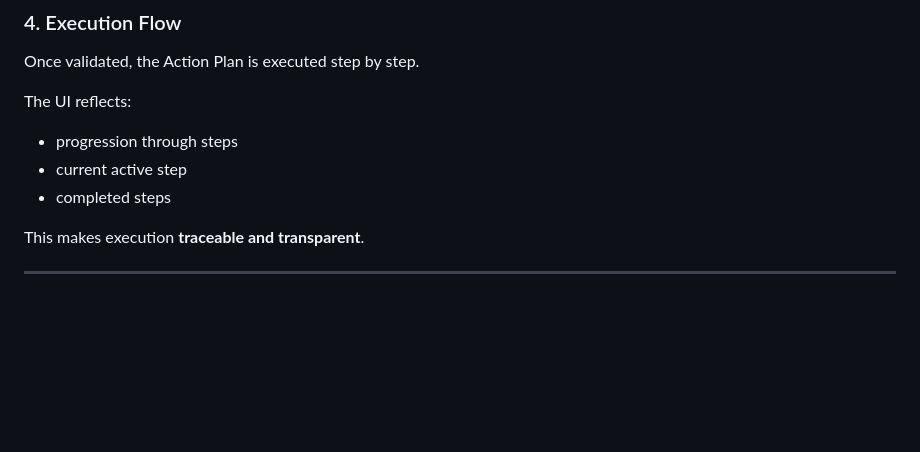
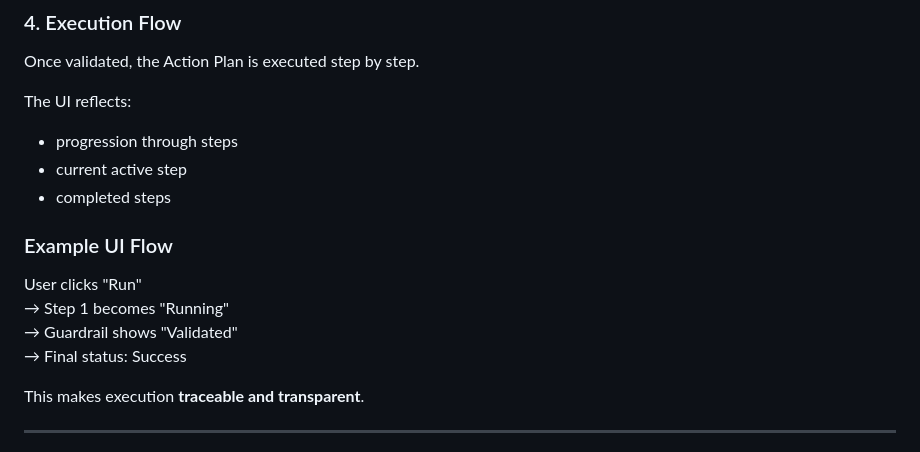
Before and after one commit to danielnweze54-cyber/web3islands-partner-funnel, a Markdown page: web-ui-guide.md, the part around the change. GitHub-like rendering; blank space fills up the shorter version.

```diff
--- a/web-ui-guide.md
+++ b/web-ui-guide.md
@@ -88,6 +88,13 @@ The UI reflects:
 - current active step
 - completed steps
 
+### Example UI Flow
+
+User clicks "Run"
+→ Step 1 becomes "Running"
+→ Guardrail shows "Validated"
+→ Final status: Success
+
 This makes execution **traceable and transparent**.
 
 ---
```
